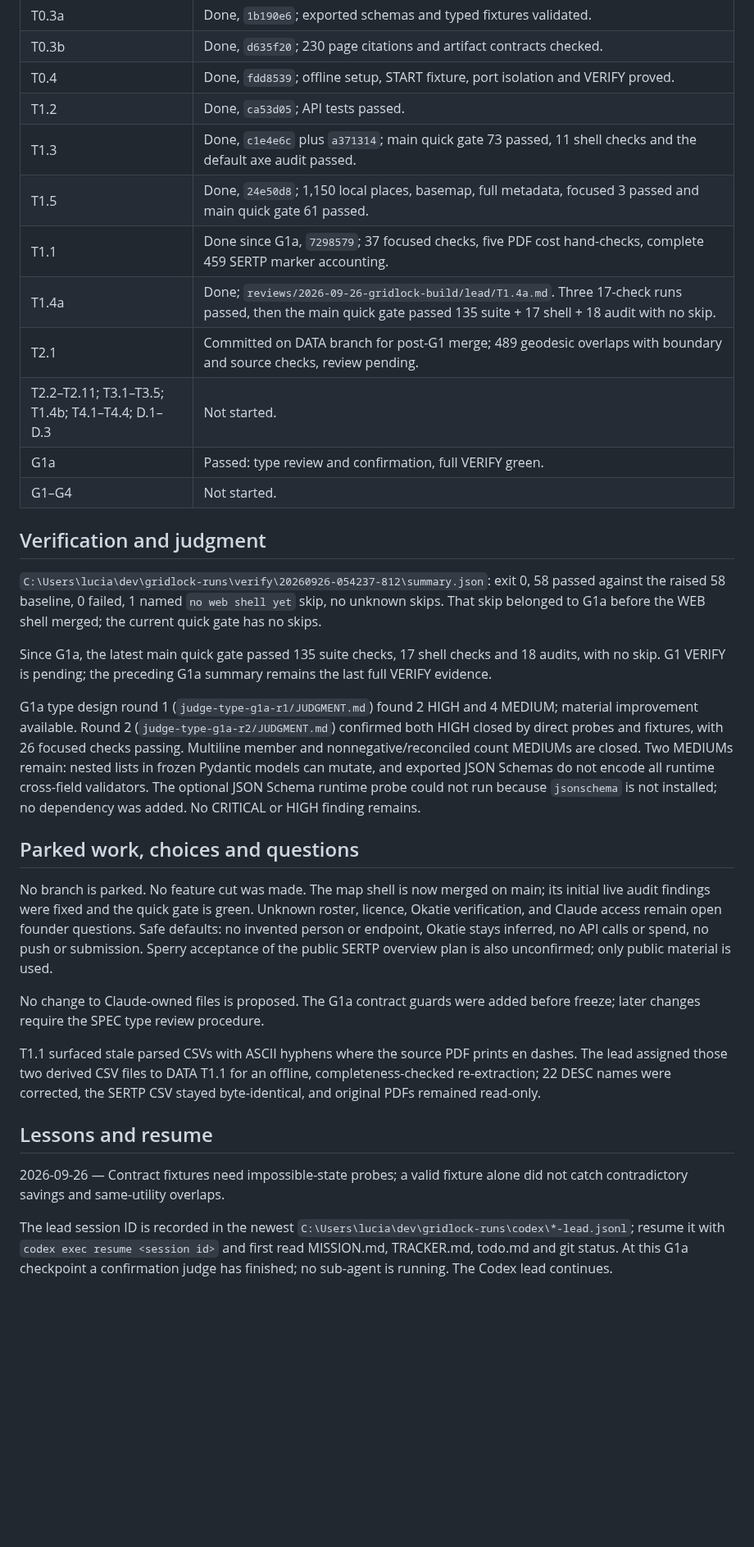
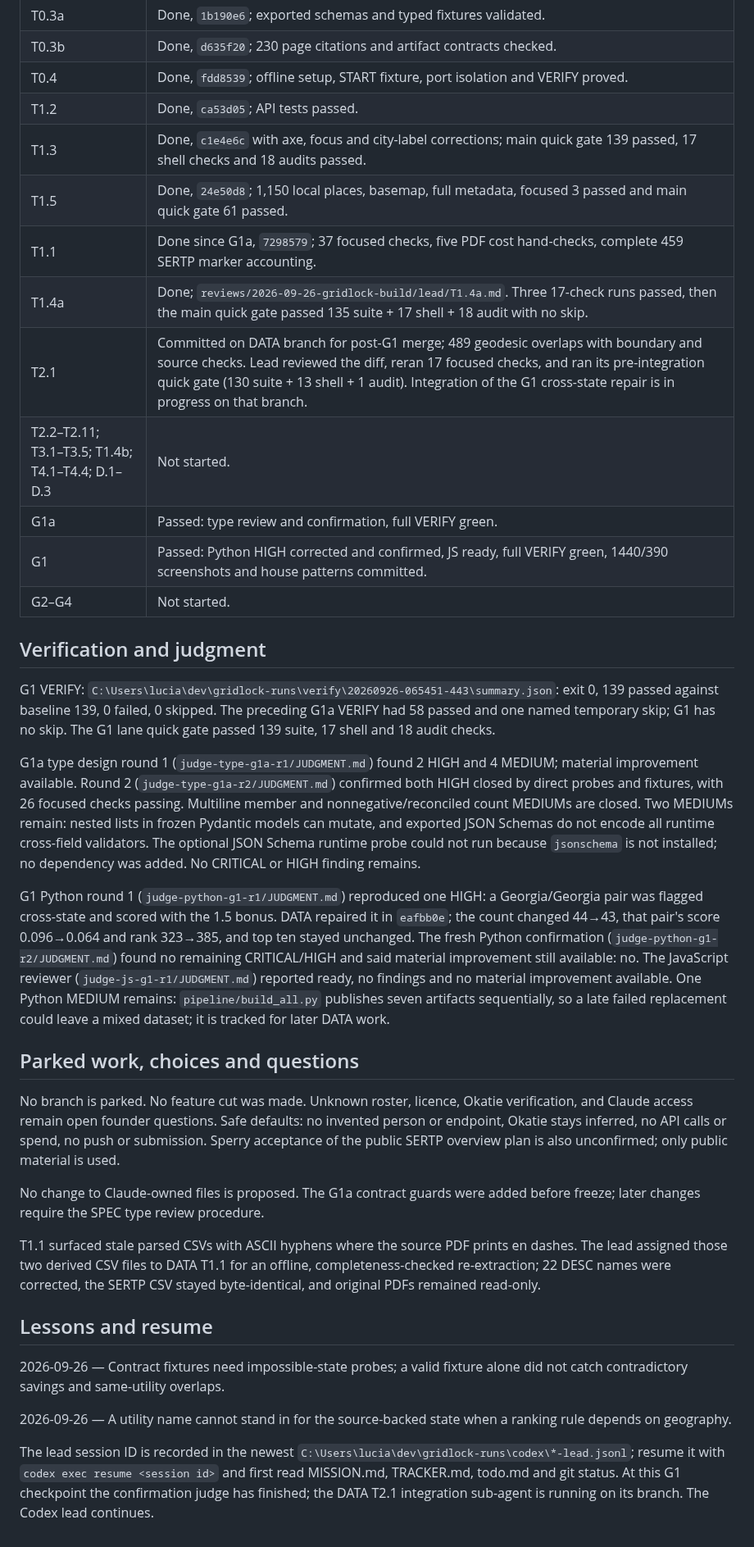
Before and after one commit to Lusangim/Shell_Hacks, a Markdown page: reviews/2026-09-26-gridlock-build/DELIVERY.md, the part around one of its changes. Shown at 82% size. Drawn GitHub-style; blank space fills up the shorter version.

Commit message:
LEAD: G1 walking skeleton gate passed

```diff
--- a/reviews/2026-09-26-gridlock-build/DELIVERY.md
+++ b/reviews/2026-09-26-gridlock-build/DELIVERY.md
@@ -20,26 +20,27 @@
 | T0.3b | Done, `d635f20`; 230 page citations and artifact contracts checked. |
 | T0.4 | Done, `fdd8539`; offline setup, START fixture, port isolation and VERIFY proved. |
 | T1.2 | Done, `ca53d05`; API tests passed. |
-| T1.3 | Done, `c1e4e6c` plus `a371314`; main quick gate 73 passed, 11 shell checks and the default axe audit passed. |
+| T1.3 | Done, `c1e4e6c` with axe, focus and city-label corrections; main quick gate 139 passed, 17 shell checks and 18 audits passed. |
 | T1.5 | Done, `24e50d8`; 1,150 local places, basemap, full metadata, focused 3 passed and main quick gate 61 passed. |
 | T1.1 | Done since G1a, `7298579`; 37 focused checks, five PDF cost hand-checks, complete 459 SERTP marker accounting. |
 | T1.4a | Done; `reviews/2026-09-26-gridlock-build/lead/T1.4a.md`. Three 17-check runs passed, then the main quick gate passed 135 suite + 17 shell + 18 audit with no skip. |
-| T2.1 | Committed on DATA branch for post-G1 merge; 489 geodesic overlaps with boundary and source checks, review pending. |
+| T2.1 | Committed on DATA branch for post-G1 merge; 489 geodesic overlaps with boundary and source checks. Lead reviewed the diff, reran 17 focused checks, and ran its pre-integration quick gate (130 suite + 13 shell + 1 audit). Integration of the G1 cross-state repair is in progress on that branch. |
 | T2.2–T2.11; T3.1–T3.5; T1.4b; T4.1–T4.4; D.1–D.3 | Not started. |
 | G1a | Passed: type review and confirmation, full VERIFY green. |
-| G1–G4 | Not started. |
+| G1 | Passed: Python HIGH corrected and confirmed, JS ready, full VERIFY green, 1440/390 screenshots and house patterns committed. |
+| G2–G4 | Not started. |
 
 ## Verification and judgment
 
-`C:\Users\lucia\dev\gridlock-runs\verify\20260926-054237-812\summary.json`: exit 0, 58 passed against the raised 58 baseline, 0 failed, 1 named `no web shell yet` skip, no unknown skips. That skip belonged to G1a before the WEB shell merged; the current quick gate has no skips.
-
-Since G1a, the latest main quick gate passed 135 suite checks, 17 shell checks and 18 audits, with no skip. G1 VERIFY is pending; the preceding G1a summary remains the last full VERIFY evidence.
+G1 VERIFY: `C:\Users\lucia\dev\gridlock-runs\verify\20260926-065451-443\summary.json`: exit 0, 139 passed against baseline 139, 0 failed, 0 skipped. The preceding G1a VERIFY had 58 passed and one named temporary skip; G1 has no skip. The G1 lane quick gate passed 139 suite, 17 shell and 18 audit checks.
 
 G1a type design round 1 (`judge-type-g1a-r1/JUDGMENT.md`) found 2 HIGH and 4 MEDIUM; material improvement available. Round 2 (`judge-type-g1a-r2/JUDGMENT.md`) confirmed both HIGH closed by direct probes and fixtures, with 26 focused checks passing. Multiline member and nonnegative/reconciled count MEDIUMs are closed. Two MEDIUMs remain: nested lists in frozen Pydantic models can mutate, and exported JSON Schemas do not encode all runtime cross-field validators. The optional JSON Schema runtime probe could not run because `jsonschema` is not installed; no dependency was added. No CRITICAL or HIGH finding remains.
 
+G1 Python round 1 (`judge-python-g1-r1/JUDGMENT.md`) reproduced one HIGH: a Georgia/Georgia pair was flagged cross-state and scored with the 1.5 bonus. DATA repaired it in `eafbb0e`; the count changed 44→43, that pair's score 0.096→0.064 and rank 323→385, and top ten stayed unchanged. The fresh Python confirmation (`judge-python-g1-r2/JUDGMENT.md`) found no remaining CRITICAL/HIGH and said material improvement still available: no. The JavaScript reviewer (`judge-js-g1-r1/JUDGMENT.md`) reported ready, no findings and no material improvement available. One Python MEDIUM remains: `pipeline/build_all.py` publishes seven artifacts sequentially, so a late failed replacement could leave a mixed dataset; it is tracked for later DATA work.
+
 ## Parked work, choices and questions
 
-No branch is parked. No feature cut was made. The map shell is now merged on main; its initial live audit findings were fixed and the quick gate is green. Unknown roster, licence, Okatie verification, and Claude access remain open founder questions. Safe defaults: no invented person or endpoint, Okatie stays inferred, no API calls or spend, no push or submission. Sperry acceptance of the public SERTP overview plan is also unconfirmed; only public material is used.
+No branch is parked. No feature cut was made. Unknown roster, licence, Okatie verification, and Claude access remain open founder questions. Safe defaults: no invented person or endpoint, Okatie stays inferred, no API calls or spend, no push or submission. Sperry acceptance of the public SERTP overview plan is also unconfirmed; only public material is used.
 
 No change to Claude-owned files is proposed. The G1a contract guards were added before freeze; later changes require the SPEC type review procedure.
 
@@ -49,4 +50,6 @@ T1.1 surfaced stale parsed CSVs with ASCII hyphens where the source PDF prints e
 
 2026-09-26 — Contract fixtures need impossible-state probes; a valid fixture alone did not catch contradictory savings and same-utility overlaps.
 
-The lead session ID is recorded in the newest `C:\Users\lucia\dev\gridlock-runs\codex\*-lead.jsonl`; resume it with `codex exec resume <session id>` and first read MISSION.md, TRACKER.md, todo.md and git status. At this G1a checkpoint a confirmation judge has finished; no sub-agent is running. The Codex lead continues.
+2026-09-26 — A utility name cannot stand in for the source-backed state when a ranking rule depends on geography.
+
+The lead session ID is recorded in the newest `C:\Users\lucia\dev\gridlock-runs\codex\*-lead.jsonl`; resume it with `codex exec resume <session id>` and first read MISSION.md, TRACKER.md, todo.md and git status. At this G1 checkpoint the confirmation judge has finished; the DATA T2.1 integration sub-agent is running on its branch. The Codex lead continues.
```
Also changed, not shown: other parts of reviews/2026-09-26-gridlock-build/DELIVERY.md (+3 -3 lines), tasks/todo.md (+1 -1 lines), 1 other file.
